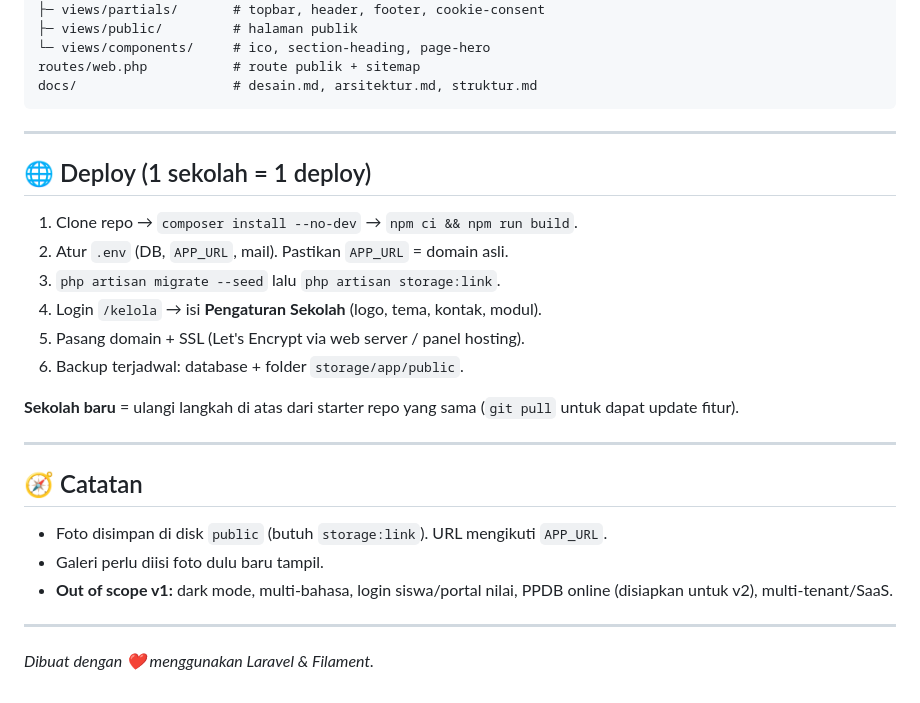
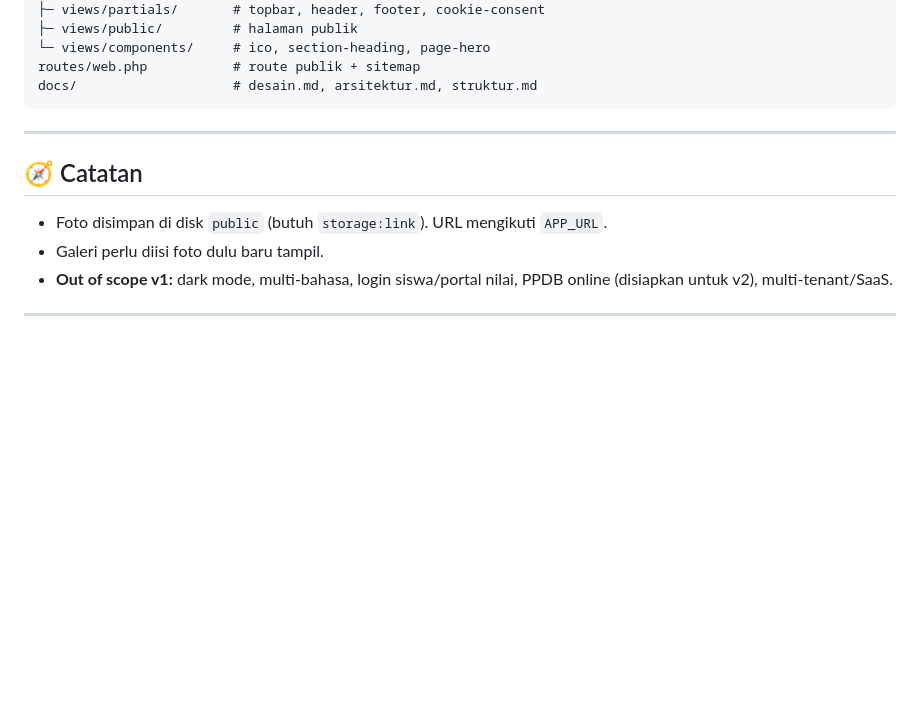
Before and after one commit to gabrieladvent/single-tenancy-landing-page, a Markdown page: README.md, the part around the change. GitHub-like rendering; blank space fills up the shorter version.

Commit message:
fix: readme

````diff
--- a/README.md
+++ b/README.md
@@ -129,20 +129,6 @@ resources/
 routes/web.php           # route publik + sitemap
 docs/                    # desain.md, arsitektur.md, struktur.md
 ```
-
----
-
-## 🌐 Deploy (1 sekolah = 1 deploy)
-
-1. Clone repo → `composer install --no-dev` → `npm ci && npm run build`.
-2. Atur `.env` (DB, `APP_URL`, mail). Pastikan `APP_URL` = domain asli.
-3. `php artisan migrate --seed` lalu `php artisan storage:link`.
-4. Login `/kelola` → isi **Pengaturan Sekolah** (logo, tema, kontak, modul).
-5. Pasang domain + SSL (Let's Encrypt via web server / panel hosting).
-6. Backup terjadwal: database + folder `storage/app/public`.
-
-**Sekolah baru** = ulangi langkah di atas dari starter repo yang sama (`git pull` untuk dapat update fitur).
-
 ---
 
 ## 🧭 Catatan
@@ -152,5 +138,3 @@ docs/                    # desain.md, arsitektur.md, struktur.md
 - **Out of scope v1:** dark mode, multi-bahasa, login siswa/portal nilai, PPDB online (disiapkan untuk v2), multi-tenant/SaaS.
 
 ---
-
-*Dibuat dengan ❤️ menggunakan Laravel & Filament.*
````
